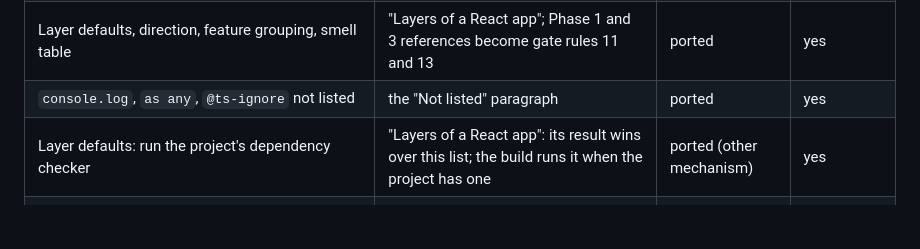
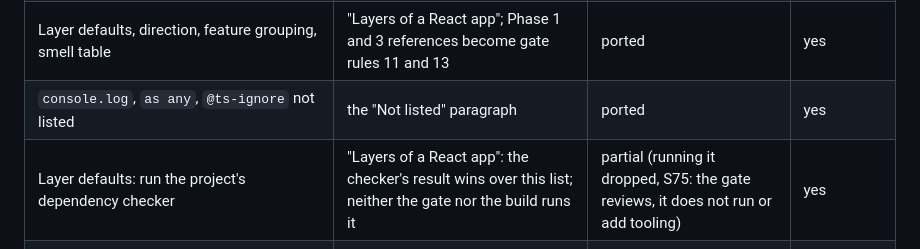
Before and after one commit to depitropov/depitropov-plugins, a Markdown page: docs/PORTING.md, the part around the change. Drawn GitHub-style; blank space fills up the shorter version.

Commit message:
fix(orc-ts-stack): correct a PORTING row (S75)
Co-Authored-By: Claude Opus 5.5 <noreply@anthropic.com>

```diff
--- a/docs/PORTING.md
+++ b/docs/PORTING.md
@@ -774,7 +774,7 @@ Source: `~/Projects-other/ai-marketplace-mentorano/plugins/clean-code`, version
 | Rules, TypeScript shape (strict, unions, Props, hooks, query keys, dependency arrays, one job, explicit states, eslint-disable reason, early return, tests) | TS rules 1–11 | ported | yes |
 | Layer defaults, direction, feature grouping, smell table | "Layers of a React app"; Phase 1 and 3 references become gate rules 11 and 13 | ported | yes |
 | `console.log`, `as any`, `@ts-ignore` not listed | the "Not listed" paragraph | ported | yes |
-| Layer defaults: run the project's dependency checker | "Layers of a React app": its result wins over this list; the build runs it when the project has one | ported (other mechanism) | yes |
+| Layer defaults: run the project's dependency checker | "Layers of a React app": the checker's result wins over this list; neither the gate nor the build runs it | partial (running it dropped, S75: the gate reviews, it does not run or add tooling) | yes |
 | Measuring: the command | the stack's `measure` (S75) | ported (other mechanism) | yes |
 | Measuring: the `typescript` package, TS 7, what counts as a function, test files | "Reading the measurement" | ported | yes |
 | Measuring: the install command `npm install --no-save typescript@5` | "Reading the measurement" names `typescript@5`; the script's own error message prints the command | ported (other mechanism) | yes |
```
